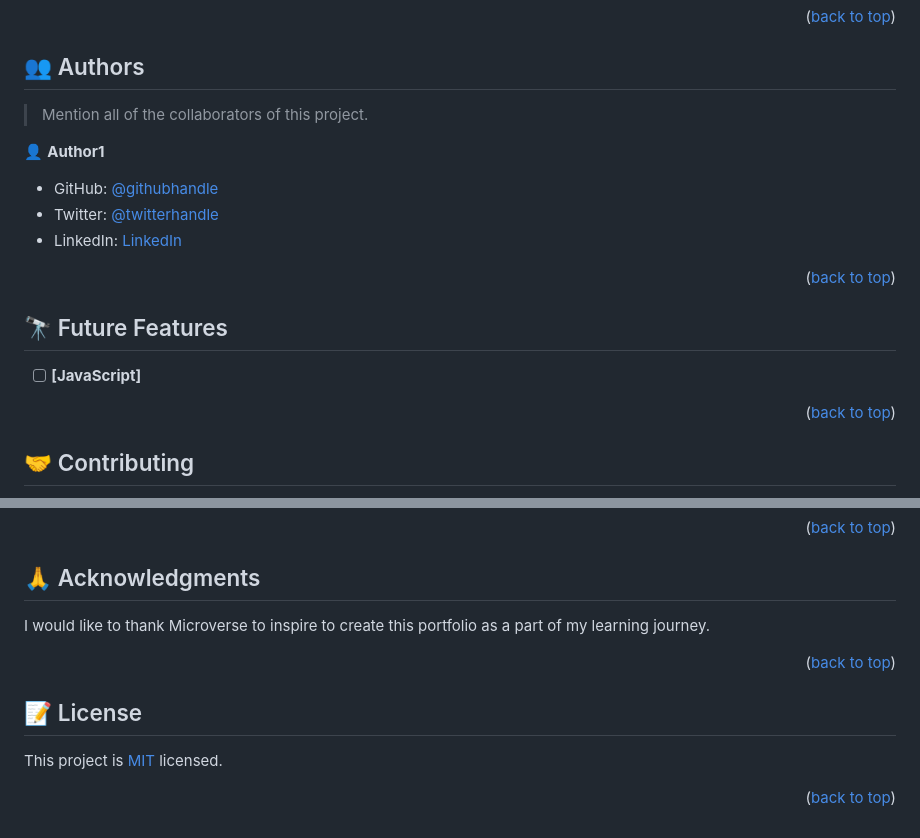
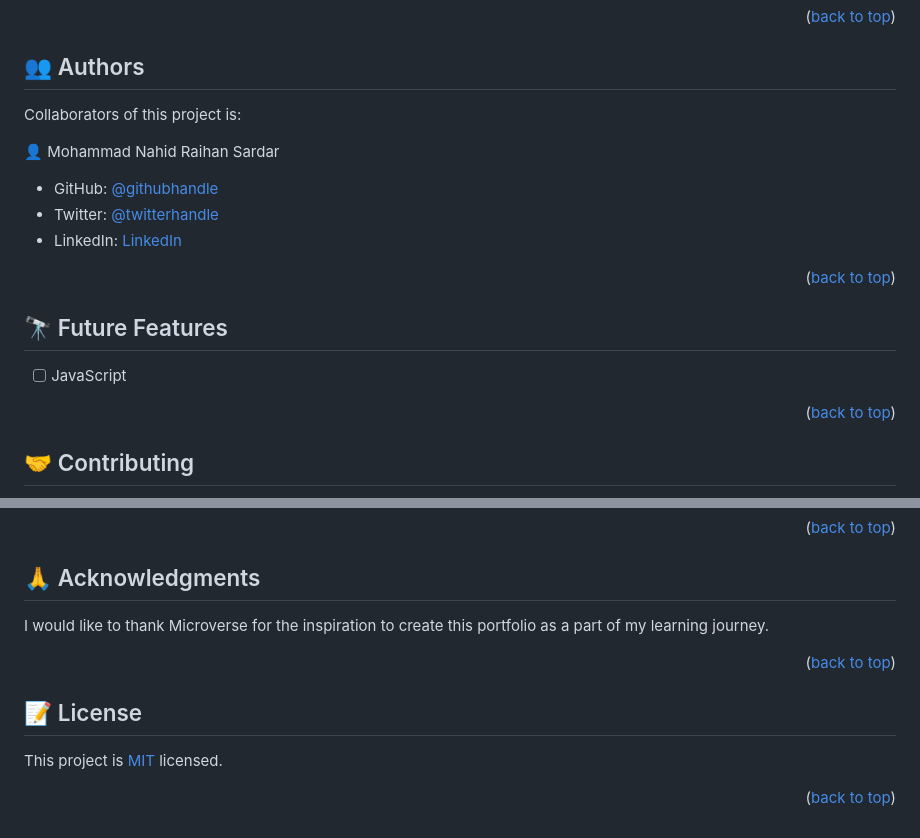
Before and after one commit to Nahid1911/Nahid-s_Portfolio, a Markdown page: README.md, 2 parts joined by grey strips. GitHub-like rendering.

Commit message:
2nd ammendment of readme.md file

```diff
--- a/README.md
+++ b/README.md
@@ -102,9 +100,9 @@ To run tests, run the following command:
 
 ## 👥 Authors <a name="authors"></a>
 
-> Mention all of the collaborators of this project.
+Collaborators of this project is:
 
-👤 **Author1**
+👤 Mohammad Nahid Raihan Sardar
 
 - GitHub: [@githubhandle](https://github.com/Nahid1911)
 - Twitter: [@twitterhandle](https://twitter.com/Nahid1911)
@@ -116,7 +114,7 @@ To run tests, run the following command:
 
 ## 🔭 Future Features <a name="future-features"></a>
 
-- [ ] **[JavaScript]**
+- [ ] JavaScript
 
 <p align="right">(<a href="#readme-top">back to top</a>)</p>
 
@@ -140,7 +138,7 @@ If you like this project please show your support by giving stars.
 
 ## 🙏 Acknowledgments <a name="acknowledgements"></a>
 
-I would like to thank Microverse to inspire to create this portfolio as a part of my learning journey.
+I would like to thank Microverse for the inspiration to create this portfolio as a part of my learning journey.
 
 <p align="right">(<a href="#readme-top">back to top</a>)</p>
 
```
Also changed, not shown: other parts of README.md (+6 -8 lines).
